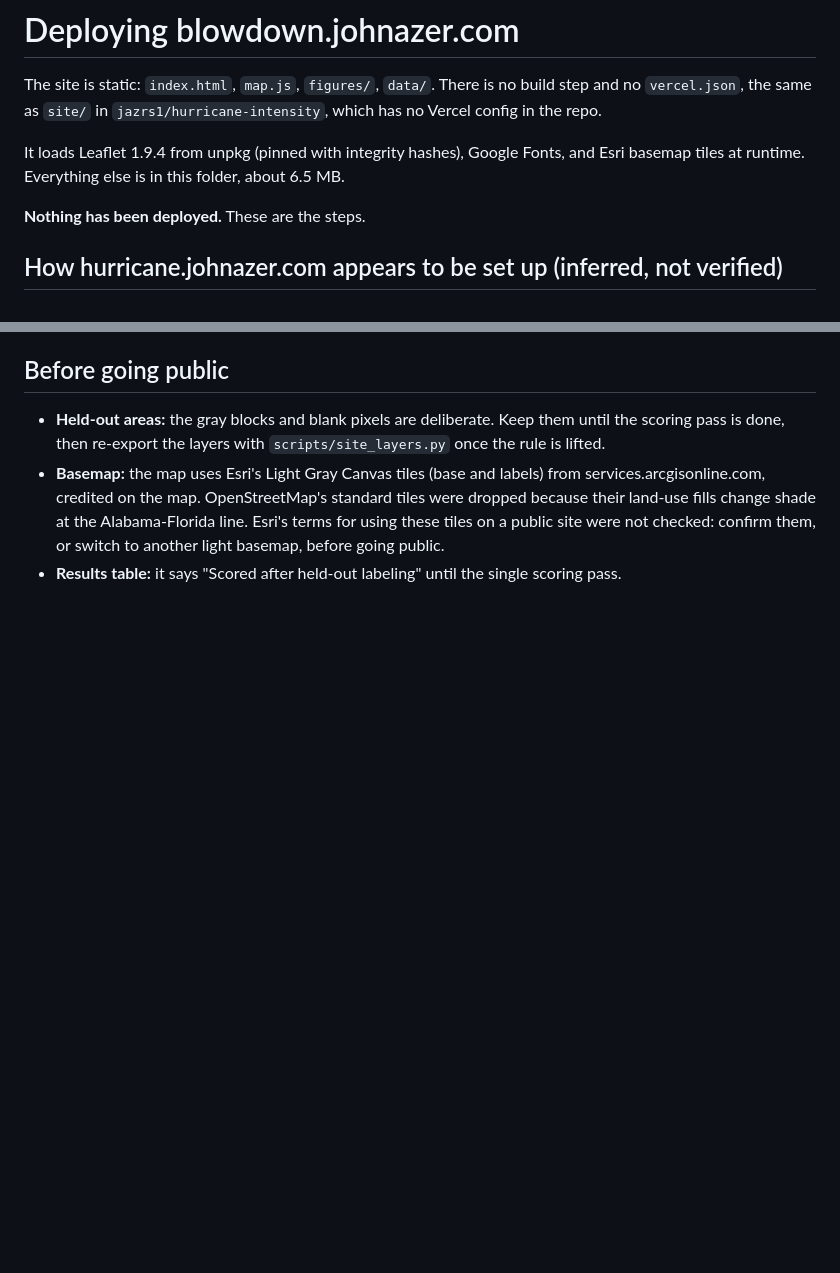
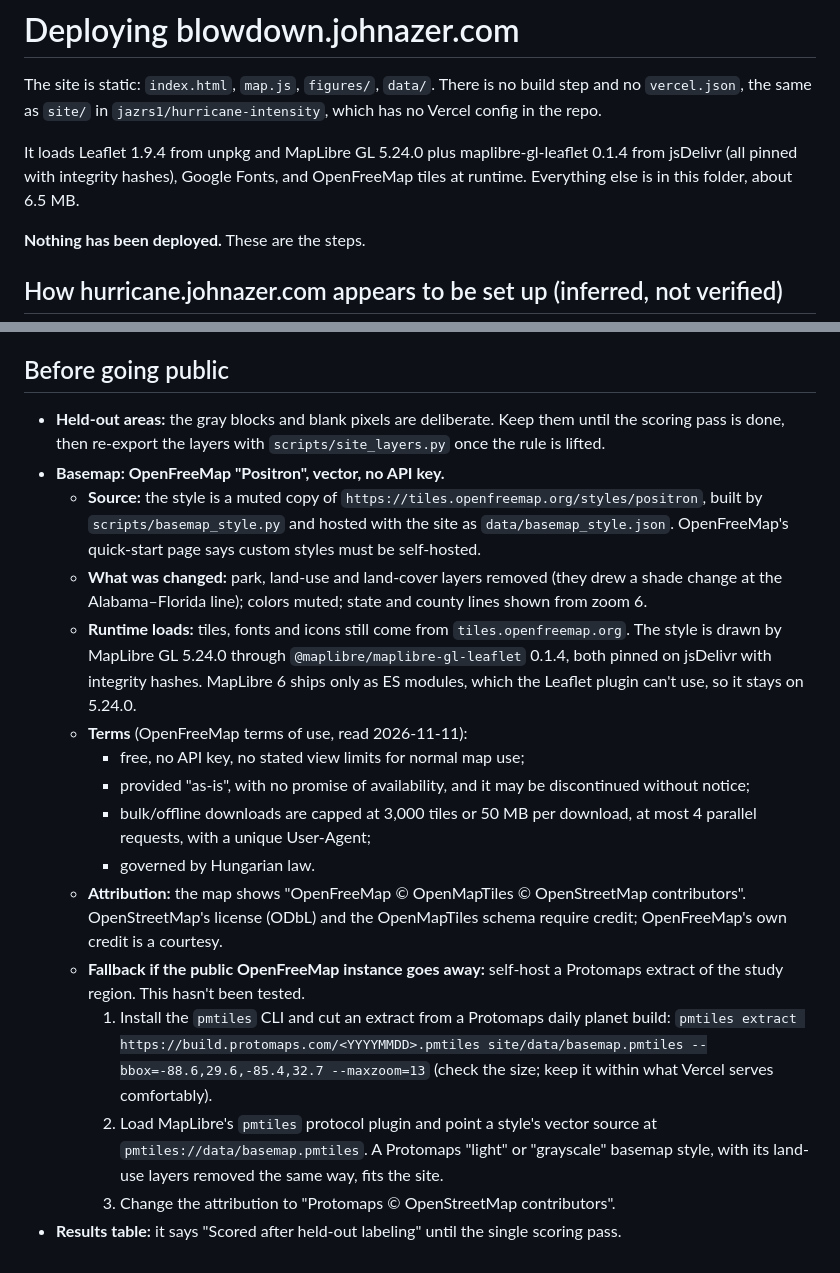
Before and after one commit to jazrs1/blowdown, a Markdown page: site/DEPLOY.md, 2 parts joined by grey strips. Rendered like a GitHub page; blank space fills up the shorter version.

```diff
--- a/site/DEPLOY.md
+++ b/site/DEPLOY.md
@@ -2,7 +2,7 @@
 
 The site is static: `index.html`, `map.js`, `figures/`, `data/`. There is no build step and no `vercel.json`, the same as `site/` in `jazrs1/hurricane-intensity`, which has no Vercel config in the repo.
 
-It loads Leaflet 1.9.4 from unpkg (pinned with integrity hashes), Google Fonts, and Esri basemap tiles at runtime. Everything else is in this folder, about 6.5 MB.
+It loads Leaflet 1.9.4 from unpkg and MapLibre GL 5.24.0 plus maplibre-gl-leaflet 0.1.4 from jsDelivr (all pinned with integrity hashes), Google Fonts, and OpenFreeMap tiles at runtime. Everything else is in this folder, about 6.5 MB.
 
 **Nothing has been deployed.** These are the steps.
 
@@ -49,5 +49,20 @@ This needs the blowdown repository on GitHub. It isn't on GitHub yet, and creati
 ## Before going public
 
 - **Held-out areas:** the gray blocks and blank pixels are deliberate. Keep them until the scoring pass is done, then re-export the layers with `scripts/site_layers.py` once the rule is lifted.
-- **Basemap:** the map uses Esri's Light Gray Canvas tiles (base and labels) from services.arcgisonline.com, credited on the map. OpenStreetMap's standard tiles were dropped because their land-use fills change shade at the Alabama-Florida line. Esri's terms for using these tiles on a public site were not checked: confirm them, or switch to another light basemap, before going public.
+- **Basemap: OpenFreeMap "Positron", vector, no API key.**
+  - **Source:** the style is a muted copy of `https://tiles.openfreemap.org/styles/positron`, built by `scripts/basemap_style.py` and hosted with the site as `data/basemap_style.json`. OpenFreeMap's quick-start page says custom styles must be self-hosted.
+  - **What was changed:** park, land-use and land-cover layers removed (they drew a shade change at the Alabama–Florida line); colors muted; state and county lines shown from zoom 6.
+  - **Runtime loads:** tiles, fonts and icons still come from `tiles.openfreemap.org`. The style is drawn by MapLibre GL 5.24.0 through `@maplibre/maplibre-gl-leaflet` 0.1.4, both pinned on jsDelivr with integrity hashes. MapLibre 6 ships only as ES modules, which the Leaflet plugin can't use, so it stays on 5.24.0.
+  - **Terms** (OpenFreeMap terms of use, read 2026-11-11):
+    - free, no API key, no stated view limits for normal map use;
+    - provided "as-is", with no promise of availability, and it may be discontinued without notice;
+    - bulk/offline downloads are capped at 3,000 tiles or 50 MB per download, at most 4 parallel requests, with a unique User-Agent;
+    - governed by Hungarian law.
+  - **Attribution:** the map shows "OpenFreeMap © OpenMapTiles © OpenStreetMap contributors". OpenStreetMap's license (ODbL) and the OpenMapTiles schema require credit; OpenFreeMap's own credit is a courtesy.
+  - **Fallback if the public OpenFreeMap instance goes away:** self-host a Protomaps extract of the study region. This hasn't been tested.
+    1. Install the `pmtiles` CLI and cut an extract from a Protomaps daily planet build:
+       `pmtiles extract https://build.protomaps.com/<YYYYMMDD>.pmtiles site/data/basemap.pmtiles --bbox=-88.6,29.6,-85.4,32.7 --maxzoom=13`
+       (check the size; keep it within what Vercel serves comfortably).
+    2. Load MapLibre's `pmtiles` protocol plugin and point a style's vector source at `pmtiles://data/basemap.pmtiles`. A Protomaps "light" or "grayscale" basemap style, with its land-use layers removed the same way, fits the site.
+    3. Change the attribution to "Protomaps © OpenStreetMap contributors".
 - **Results table:** it says "Scored after held-out labeling" until the single scoring pass.
```
Also changed, not shown: docs/site/desktop_map.png, docs/site/phone_map.png, 8 other files.
